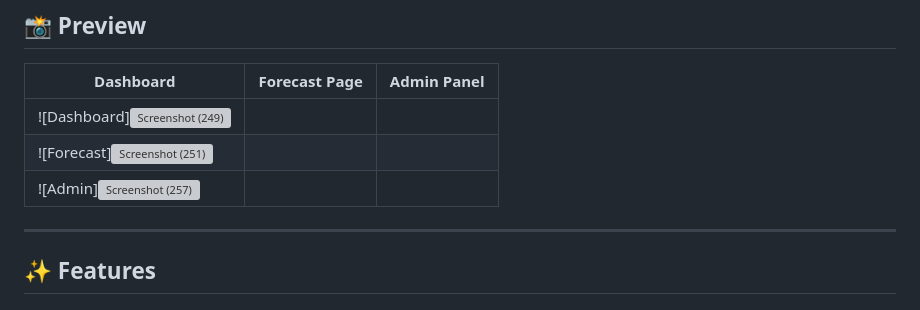
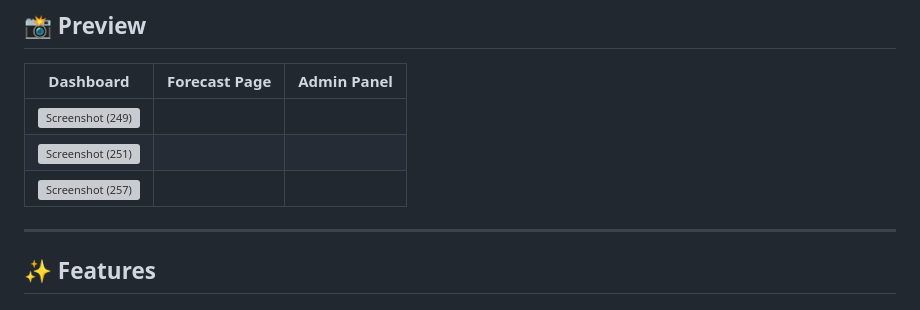
Before and after one commit to KrishModh/MyWeather, a Markdown page: README.md, the part around the change printed below. GitHub-like rendering; grey boxes are pictures that could not be loaded.

```diff
--- a/README.md
+++ b/README.md
@@ -6,9 +6,9 @@ A **responsive weather forecasting web application** that allows users to **sear
 ## 📸 Preview
 | Dashboard | Forecast Page | Admin Panel |
 |-----------|---------------|-------------|
-| ![Dashboard]<img width="2560" height="1440" alt="Screenshot (249)" src="https://github.com/user-attachments/assets/8e3d4912-fc3a-4836-b309-c74c851f358c" />
- | ![Forecast]<img width="2560" height="1440" alt="Screenshot (251)" src="https://github.com/user-attachments/assets/4a68a276-c48e-4a1d-b5de-90394cc46bc3" />
- | ![Admin]<img width="2560" height="1440" alt="Screenshot (257)" src="https://github.com/user-attachments/assets/e34987c0-ee40-469b-9390-1941fb75574a" />
+|<img width="2560" height="1440" alt="Screenshot (249)" src="https://github.com/user-attachments/assets/8e3d4912-fc3a-4836-b309-c74c851f358c" />
+ |<img width="2560" height="1440" alt="Screenshot (251)" src="https://github.com/user-attachments/assets/4a68a276-c48e-4a1d-b5de-90394cc46bc3" />
+ |<img width="2560" height="1440" alt="Screenshot (257)" src="https://github.com/user-attachments/assets/e34987c0-ee40-469b-9390-1941fb75574a" />
 
 ---
 
```
Also changed, not shown: other parts of README.md (+2 -2 lines).
